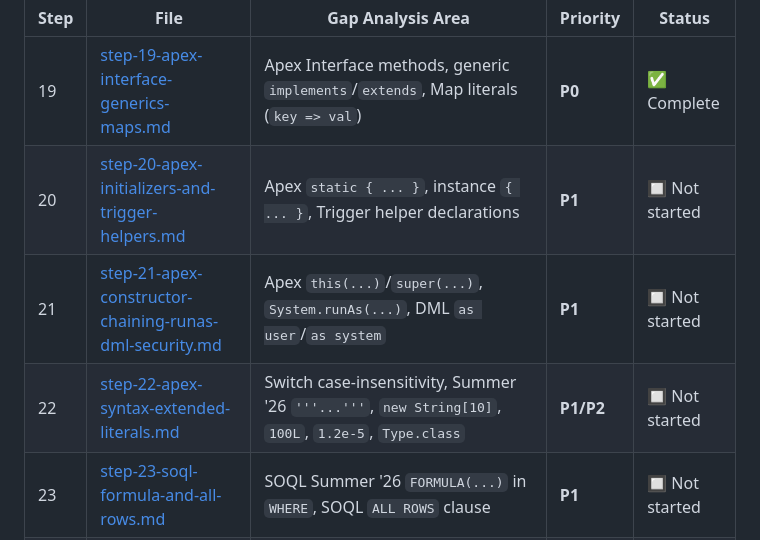
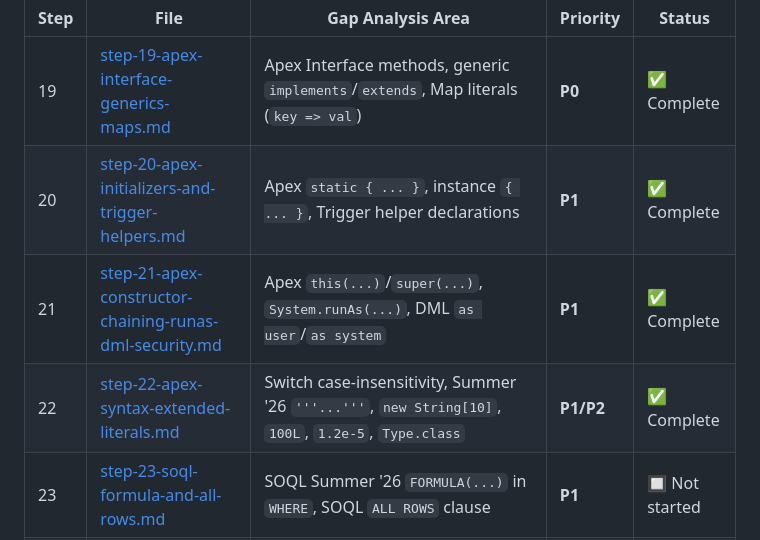
Before and after one commit to IhorAleksieienko/tree-sitter-salesforce, a Markdown page: docs/steps/README.md, the part around the change. Rendered like a GitHub page.

Commit message:
docs: mark step 22 complete in master index and step doc

```diff
--- a/docs/steps/README.md
+++ b/docs/steps/README.md
@@ -48,9 +48,9 @@ These steps implement all fixes, syntax extensions, multi-ecosystem bindings, an
 | Step | File | Gap Analysis Area | Priority | Status |
 |---|---|---|---|---|
 | 19 | [step-19-apex-interface-generics-maps.md](step-19-apex-interface-generics-maps.md) | Apex Interface methods, generic `implements`/`extends`, Map literals (`key => val`) | **P0** | ✅ Complete |
-| 20 | [step-20-apex-initializers-and-trigger-helpers.md](step-20-apex-initializers-and-trigger-helpers.md) | Apex `static { ... }`, instance `{ ... }`, Trigger helper declarations | **P1** | 🔲 Not started |
-| 21 | [step-21-apex-constructor-chaining-runas-dml-security.md](step-21-apex-constructor-chaining-runas-dml-security.md) | Apex `this(...)`/`super(...)`, `System.runAs(...)`, DML `as user`/`as system` | **P1** | 🔲 Not started |
-| 22 | [step-22-apex-syntax-extended-literals.md](step-22-apex-syntax-extended-literals.md) | Switch case-insensitivity, Summer '26 `'''...'''`, `new String[10]`, `100L`, `1.2e-5`, `Type.class` | **P1/P2** | 🔲 Not started |
+| 20 | [step-20-apex-initializers-and-trigger-helpers.md](step-20-apex-initializers-and-trigger-helpers.md) | Apex `static { ... }`, instance `{ ... }`, Trigger helper declarations | **P1** | ✅ Complete |
+| 21 | [step-21-apex-constructor-chaining-runas-dml-security.md](step-21-apex-constructor-chaining-runas-dml-security.md) | Apex `this(...)`/`super(...)`, `System.runAs(...)`, DML `as user`/`as system` | **P1** | ✅ Complete |
+| 22 | [step-22-apex-syntax-extended-literals.md](step-22-apex-syntax-extended-literals.md) | Switch case-insensitivity, Summer '26 `'''...'''`, `new String[10]`, `100L`, `1.2e-5`, `Type.class` | **P1/P2** | ✅ Complete |
 | 23 | [step-23-soql-formula-and-all-rows.md](step-23-soql-formula-and-all-rows.md) | SOQL Summer '26 `FORMULA(...)` in `WHERE`, SOQL `ALL ROWS` clause | **P1** | 🔲 Not started |
 | 24 | [step-24-soql-using-lookup-record-visibility-and-time.md](step-24-soql-using-lookup-record-visibility-and-time.md) | SOQL `USING LOOKUP … BIND`, `WITH RecordVisibilityContext(...)`, `TimeLiteral` & `convertTimezone()` | **P2** | 🔲 Not started |
 | 25 | [step-25-sosl-delimiters-with-clauses-and-projections.md](step-25-sosl-delimiters-with-clauses-and-projections.md) | SOSL `{brace}` search terms, modern `WITH` clauses (`USER_MODE`, `METADATA`), `RETURNING` projections | **P1/P2** | 🔲 Not started |
```
Also changed, not shown: docs/steps/step-22-apex-syntax-extended-literals.md (+4 -4 lines).
